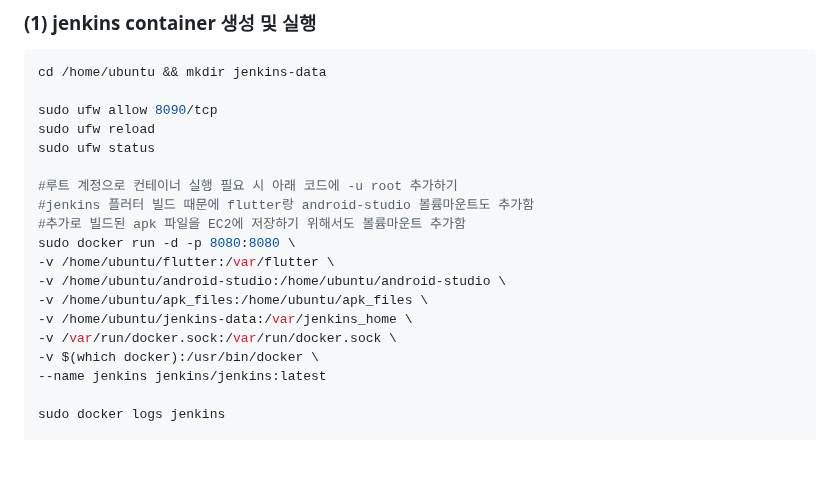
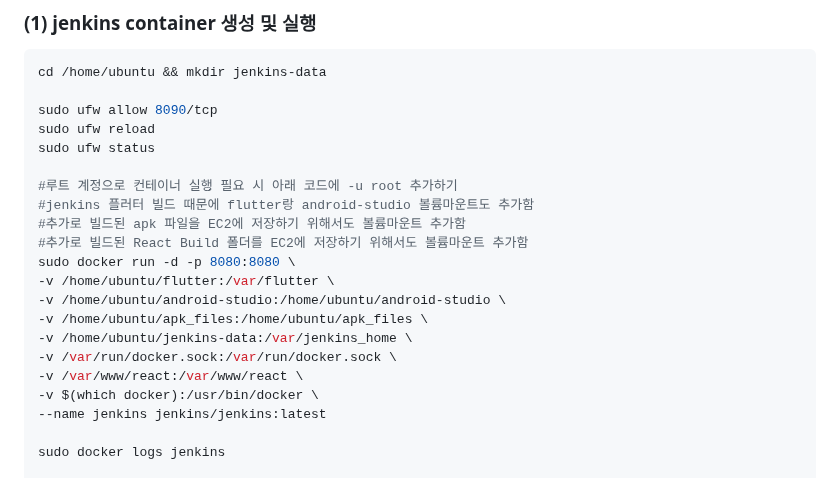
Before and after one commit to Jonggil-dev/TIL, a Markdown page: 인프라/Jenkins/Jenkins 실행 및 초기 환경 설정.md, the part around the change. GitHub-like rendering; blank space fills up the shorter version.

```diff
--- a/인프라/Jenkins/Jenkins 실행 및 초기 환경 설정.md
+++ b/인프라/Jenkins/Jenkins 실행 및 초기 환경 설정.md
@@ -14,12 +14,14 @@ sudo ufw status
 #루트 계정으로 컨테이너 실행 필요 시 아래 코드에 -u root 추가하기
 #jenkins 플러터 빌드 때문에 flutter랑 android-studio 볼륨마운트도 추가함
 #추가로 빌드된 apk 파일을 EC2에 저장하기 위해서도 볼륨마운트 추가함
+#추가로 빌드된 React Build 폴더를 EC2에 저장하기 위해서도 볼륨마운트 추가함
 sudo docker run -d -p 8080:8080 \
 -v /home/ubuntu/flutter:/var/flutter \
 -v /home/ubuntu/android-studio:/home/ubuntu/android-studio \
 -v /home/ubuntu/apk_files:/home/ubuntu/apk_files \
 -v /home/ubuntu/jenkins-data:/var/jenkins_home \
 -v /var/run/docker.sock:/var/run/docker.sock \
+-v /var/www/react:/var/www/react \
 -v $(which docker):/usr/bin/docker \
 --name jenkins jenkins/jenkins:latest
 
```
Also changed, not shown: 인프라/EC2 서버 소유자,권한 관련 정리.md (added, +18 -0 lines), 인프라/특화 프로젝트 인프라 관련 에러 모음.md (+38 -0 lines).
